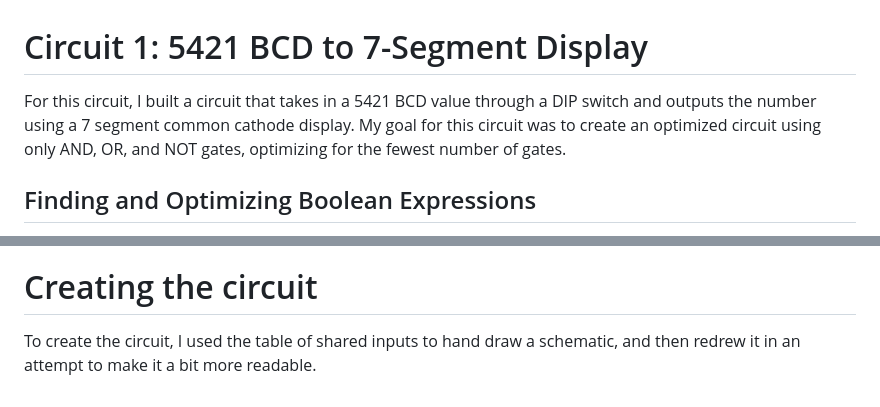
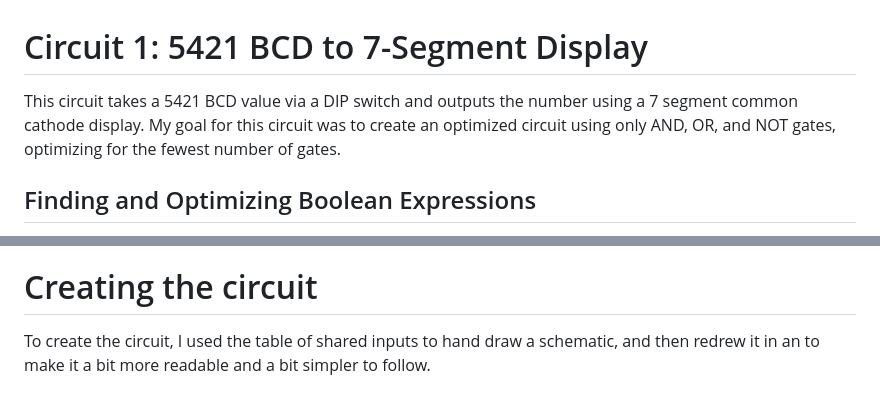
Before and after one commit to m-lutter/portfolio, a Markdown page: Circuit 1: 5421 BCD/readme.md, 2 parts joined by grey strips. Drawn GitHub-style.

```diff
--- a/Circuit 1: 5421 BCD/readme.md
+++ b/Circuit 1: 5421 BCD/readme.md
@@ -1,5 +1,5 @@
 # Circuit 1: 5421 BCD to 7-Segment Display
-For this circuit, I built a circuit that takes in a 5421 BCD value through a DIP switch and outputs the number using a 7 segment common cathode display.
+This circuit takes a 5421 BCD value via a DIP switch and outputs the number using a 7 segment common cathode display.
 My goal for this circuit was to create an optimized circuit using only AND, OR, and NOT gates, optimizing for the fewest number of gates.
 
 ## Finding and Optimizing Boolean Expressions
@@ -35,4 +35,4 @@ Once I had expressions for every output, I tested them using a C++ program to en
 Finally, I used some color coding in the final sheet to find shared terms and terms that were included in other terms.
 
 # Creating the circuit
-To create the circuit, I used the table of shared inputs to hand draw a schematic, and then redrew it in an attempt to make it a bit more readable.
+To create the circuit, I used the table of shared inputs to hand draw a schematic, and then redrew it in an to make it a bit more readable and a bit simpler to follow.
```
